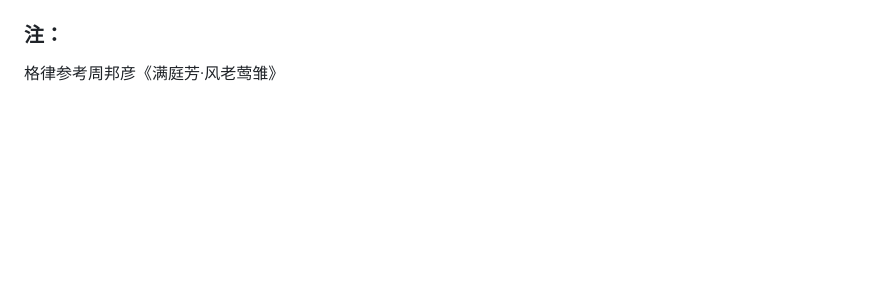
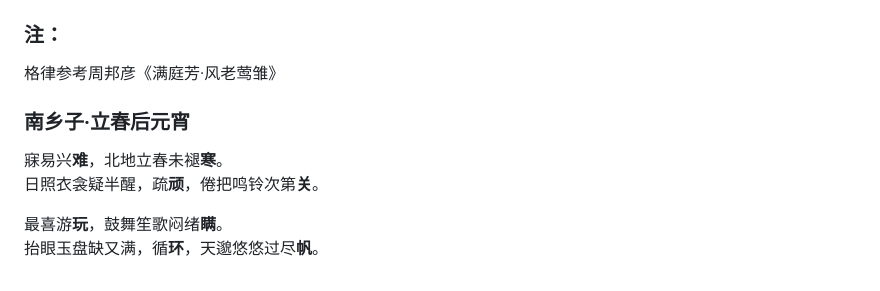
Before and after one commit to TantaoLin/TantaoLin.github.io, a Markdown page: poetry/poetry.md, the part around the change. Rendered like a GitHub page; blank space fills up the shorter version.

Commit message:
南乡子·立春后元宵

```diff
--- a/poetry/poetry.md
+++ b/poetry/poetry.md
@@ -174,3 +174,10 @@ _癸卯新年，年夜饭后独酌。感年已不少，岁去频而不惊，经
 
 ### 注：
 格律参考周邦彦《满庭芳·风老莺雏》
+
+### 南乡子·立春后元宵
+寐易兴**难**，北地立春未褪**寒**。
+日照衣衾疑半醒，疏**顽**，倦把鸣铃次第**关**。
+
+最喜游**玩**，鼓舞笙歌闷绪**瞒**。
+抬眼玉盘缺又满，循**环**，天邈悠悠过尽**帆**。
```
